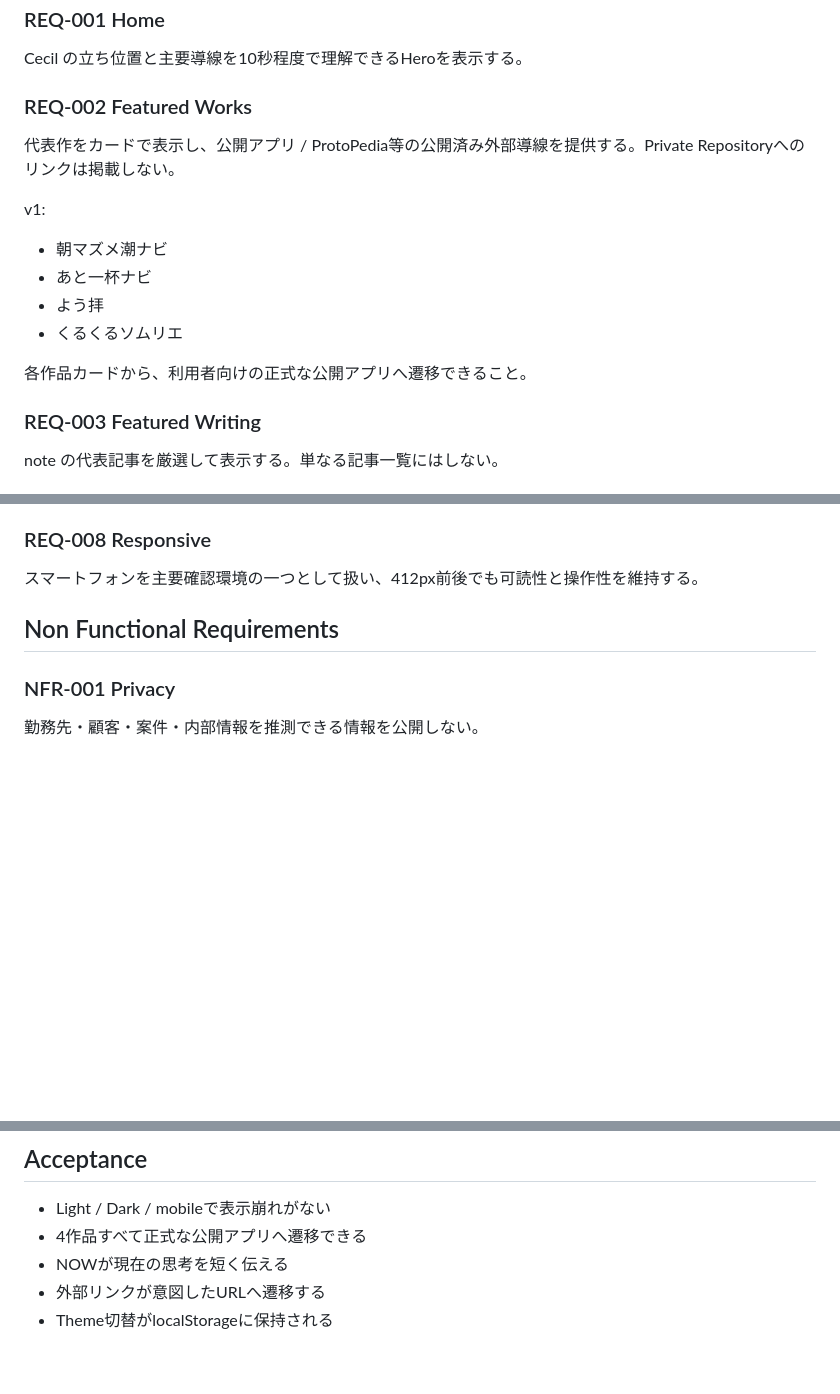
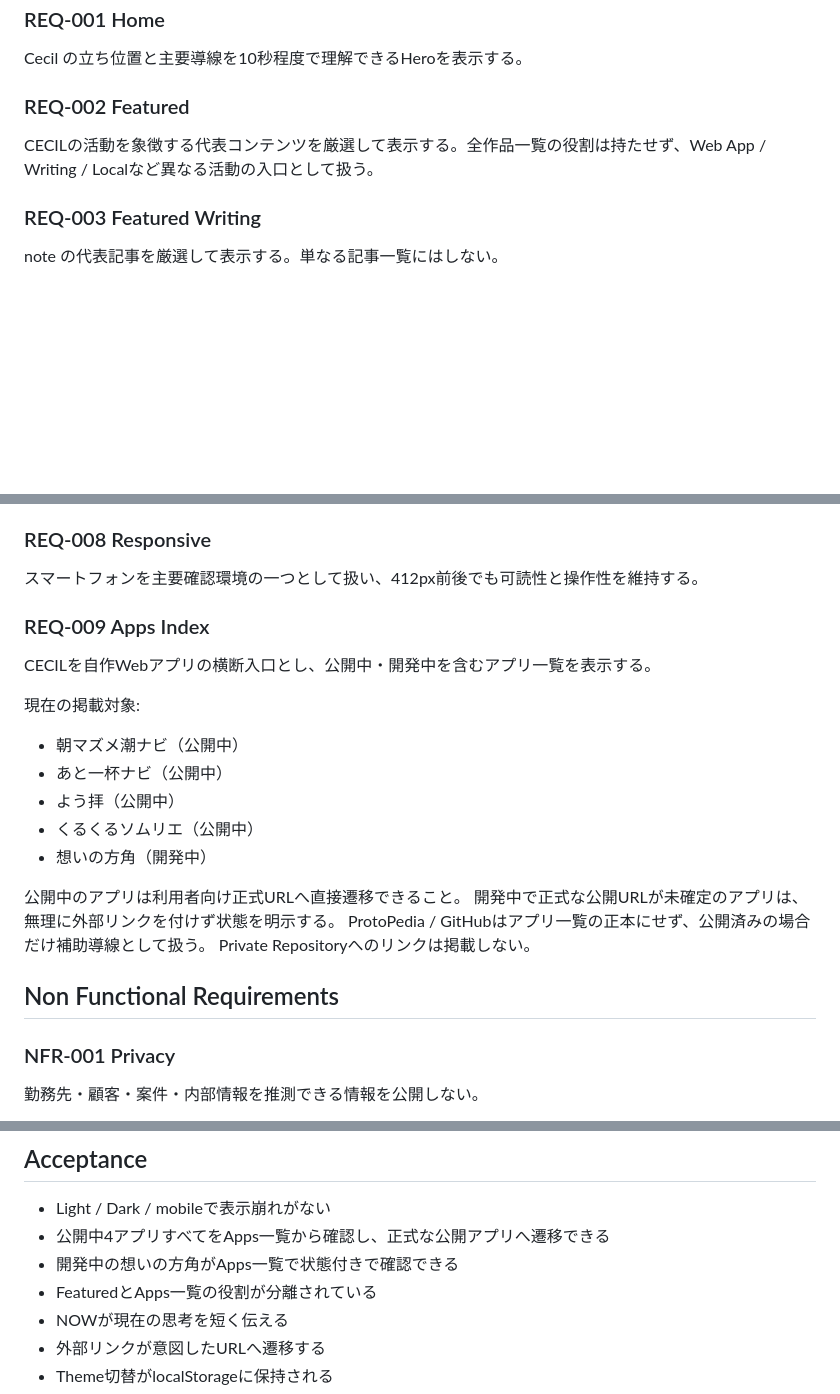
Before and after one commit to ha-rookie/cecil-hub, a Markdown page: docs/01_REQUIREMENTS.md, 3 parts joined by grey strips. Drawn GitHub-style; blank space fills up the shorter version.

Commit message:
Define Featured and Apps index requirements

```diff
--- a/docs/01_REQUIREMENTS.md
+++ b/docs/01_REQUIREMENTS.md
@@ -5,16 +5,8 @@
 ### REQ-001 Home
 Cecil の立ち位置と主要導線を10秒程度で理解できるHeroを表示する。
 
-### REQ-002 Featured Works
-代表作をカードで表示し、公開アプリ / ProtoPedia等の公開済み外部導線を提供する。Private Repositoryへのリンクは掲載しない。
-
-v1:
-- 朝マズメ潮ナビ
-- あと一杯ナビ
-- よう拝
-- くるくるソムリエ
-
-各作品カードから、利用者向けの正式な公開アプリへ遷移できること。
+### REQ-002 Featured
+CECILの活動を象徴する代表コンテンツを厳選して表示する。全作品一覧の役割は持たせず、Web App / Writing / Localなど異なる活動の入口として扱う。
 
 ### REQ-003 Featured Writing
 note の代表記事を厳選して表示する。単なる記事一覧にはしない。
@@ -40,6 +32,21 @@ OS設定へ自動追従し、Auto / Dark / Light を手動で切り替えられ
 
 ### REQ-008 Responsive
 スマートフォンを主要確認環境の一つとして扱い、412px前後でも可読性と操作性を維持する。
+
+### REQ-009 Apps Index
+CECILを自作Webアプリの横断入口とし、公開中・開発中を含むアプリ一覧を表示する。
+
+現在の掲載対象:
+- 朝マズメ潮ナビ（公開中）
+- あと一杯ナビ（公開中）
+- よう拝（公開中）
+- くるくるソムリエ（公開中）
+- 想いの方角（開発中）
+
+公開中のアプリは利用者向け正式URLへ直接遷移できること。
+開発中で正式な公開URLが未確定のアプリは、無理に外部リンクを付けず状態を明示する。
+ProtoPedia / GitHubはアプリ一覧の正本にせず、公開済みの場合だけ補助導線として扱う。
+Private Repositoryへのリンクは掲載しない。
 
 ## Non Functional Requirements
 
@@ -70,7 +77,9 @@ v1はコンテンツ量が小さいため静的ファイルを正本とする。
 ## Acceptance
 
 - Light / Dark / mobileで表示崩れがない
-- 4作品すべて正式な公開アプリへ遷移できる
+- 公開中4アプリすべてをApps一覧から確認し、正式な公開アプリへ遷移できる
+- 開発中の想いの方角がApps一覧で状態付きで確認できる
+- FeaturedとApps一覧の役割が分離されている
 - NOWが現在の思考を短く伝える
 - 外部リンクが意図したURLへ遷移する
 - Theme切替がlocalStorageに保持される
```
